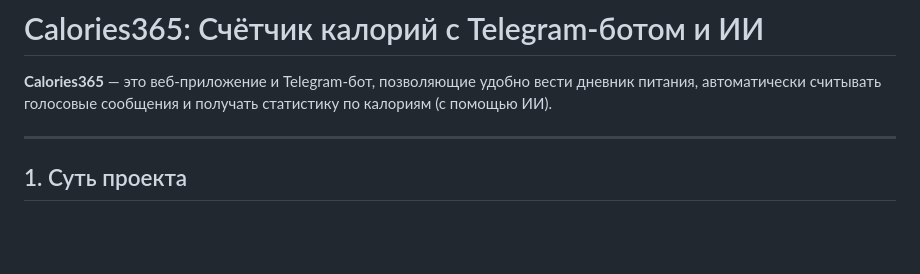
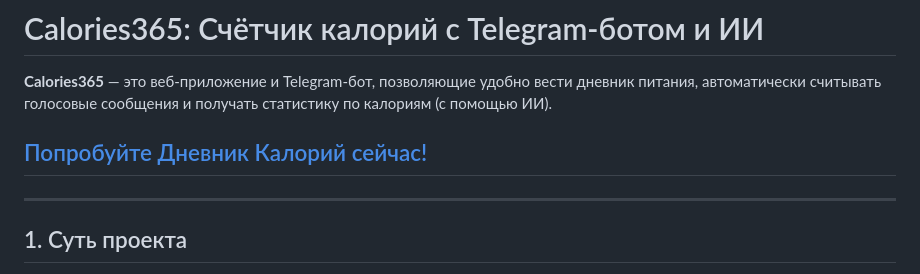
Before and after one commit to Calories365/bot-panel, a Markdown page: README.ru.md, the part around the change. Drawn GitHub-style; blank space fills up the shorter version.

```diff
--- a/README.ru.md
+++ b/README.ru.md
@@ -1,6 +1,8 @@
 # Calories365: Счётчик калорий с Telegram-ботом и ИИ
 
 **Calories365** — это веб-приложение и Telegram-бот, позволяющие удобно вести дневник питания, автоматически считывать голосовые сообщения и получать статистику по калориям (с помощью ИИ).
+
+## [Попробуйте Дневник Калорий сейчас!](https://calculator.calories365.com)
 
 ---
 
```
Also changed, not shown: README.en.md (+2 -0 lines), README.ua.md (+2 -0 lines).
